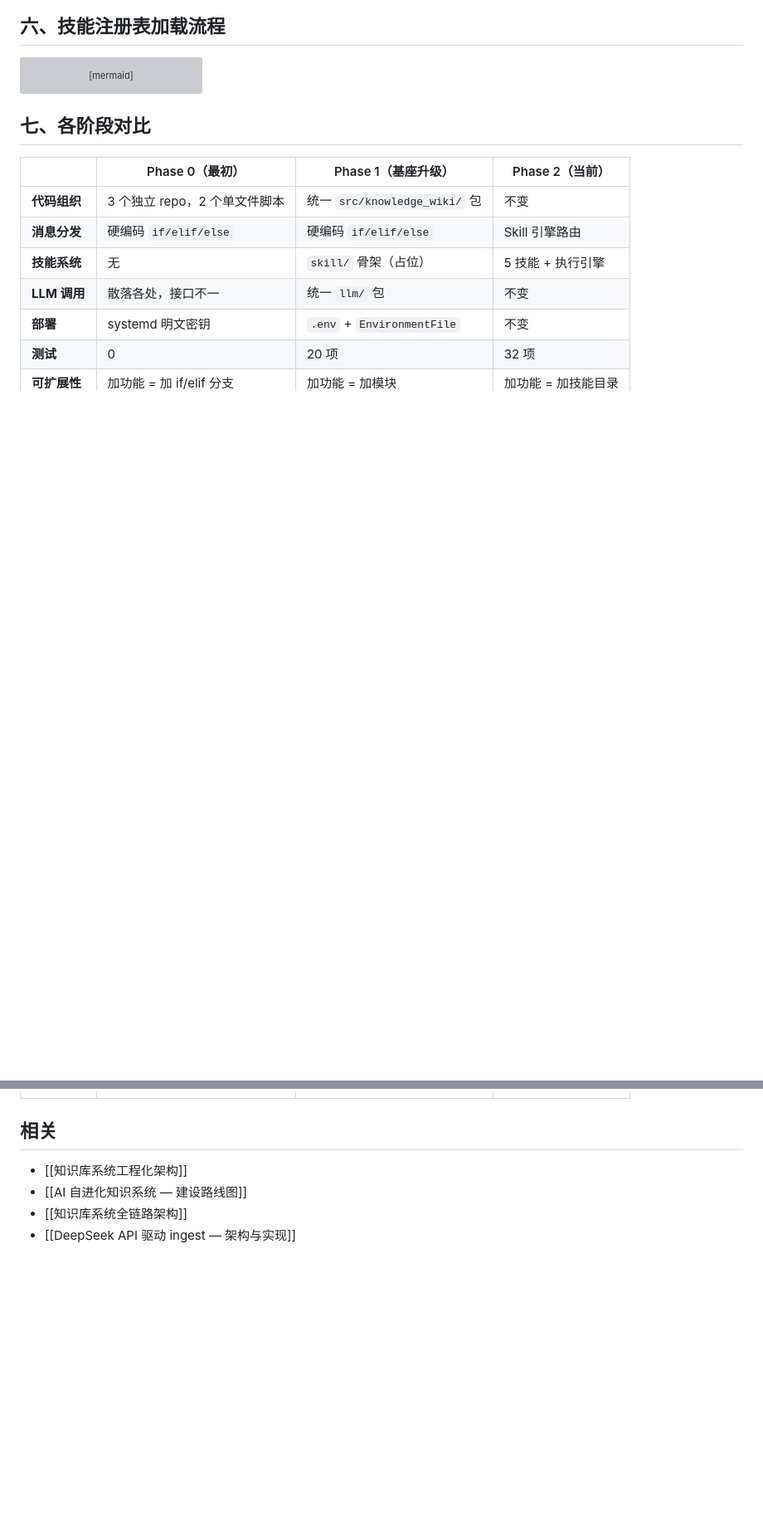
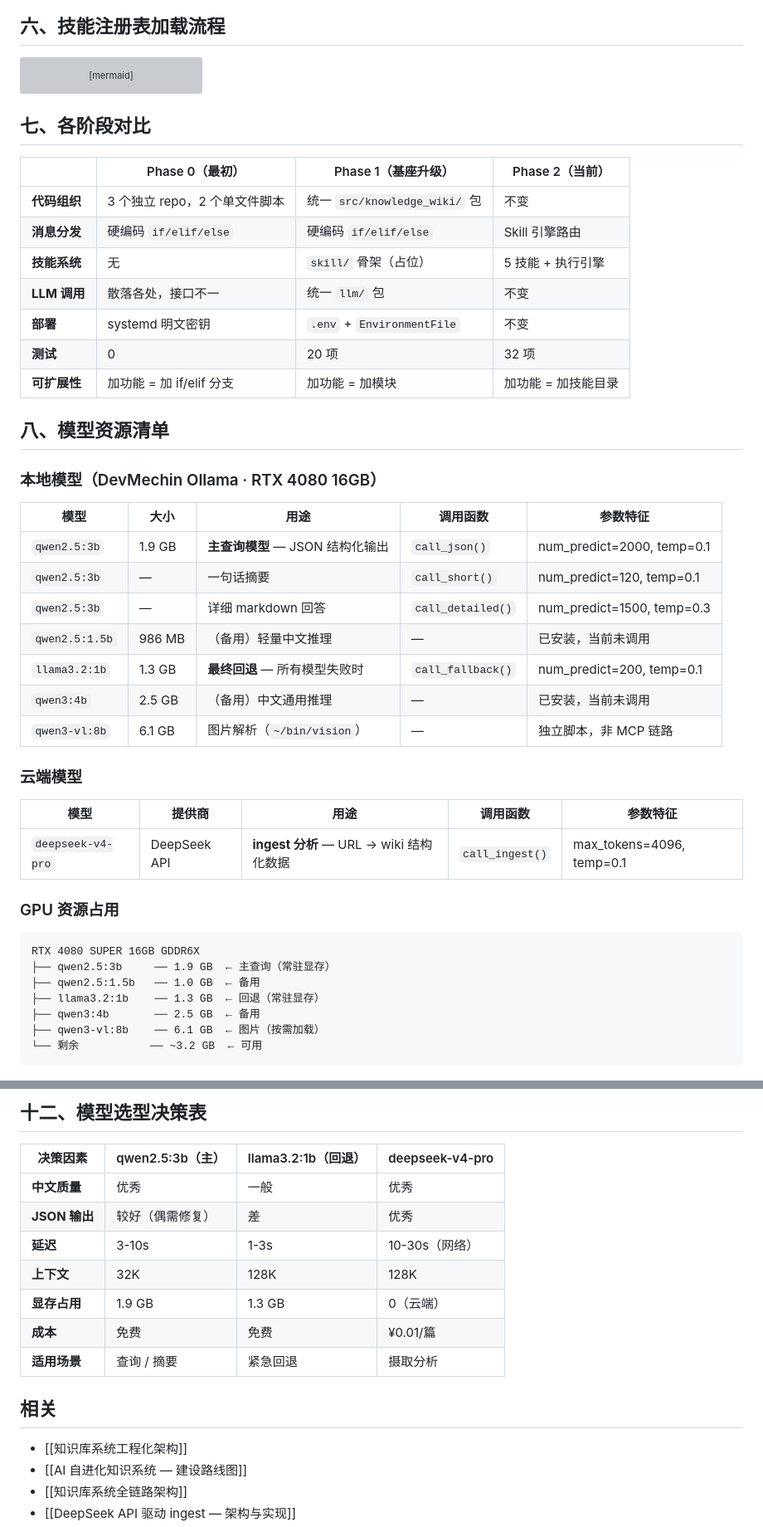
Before and after one commit to JXY001A/knowledge-wiki, a Markdown page: wiki/综合分析/2026-05-23 Phase 2 实现详细流程图.md, 2 parts joined by grey strips. Shown at 83% size. Drawn GitHub-style; blank space fills up the shorter version; grey boxes are pictures that could not be loaded.

Commit message:
synthesis: 补充 Phase 2 流程图 — 本地模型清单、路由决策、容错链、选型对照
新增 5 个章节：模型资源清单（5 模型）、GPU 占用分布、路由决策流程、Ollama 容错链、模型与技能对应关系、选型决策表。

Co-Authored-By: Claude Opus 4.7 <noreply@anthropic.com>

````diff
--- a/wiki/综合分析/2026-05-23 Phase 2 实现详细流程图.md
+++ b/wiki/综合分析/2026-05-23 Phase 2 实现详细流程图.md
@@ -277,3 +277,35 @@ flowchart LR
 | **测试** | 0 | 20 项 | 32 项 |
 | **可扩展性** | 加功能 = 加 if/elif 分支 | 加功能 = 加模块 | 加功能 = 加技能目录 |
 
+## 八、模型资源清单
+
+### 本地模型（DevMechin Ollama · RTX 4080 16GB）
+
+| 模型 | 大小 | 用途 | 调用函数 | 参数特征 |
+|------|------|------|---------|---------|
+| `qwen2.5:3b` | 1.9 GB | **主查询模型** — JSON 结构化输出 | `call_json()` | num_predict=2000, temp=0.1 |
+| `qwen2.5:3b` | — | 一句话摘要 | `call_short()` | num_predict=120, temp=0.1 |
+| `qwen2.5:3b` | — | 详细 markdown 回答 | `call_detailed()` | num_predict=1500, temp=0.3 |
+| `qwen2.5:1.5b` | 986 MB | （备用）轻量中文推理 | — | 已安装，当前未调用 |
+| `llama3.2:1b` | 1.3 GB | **最终回退** — 所有模型失败时 | `call_fallback()` | num_predict=200, temp=0.1 |
+| `qwen3:4b` | 2.5 GB | （备用）中文通用推理 | — | 已安装，当前未调用 |
+| `qwen3-vl:8b` | 6.1 GB | 图片解析（`~/bin/vision`） | — | 独立脚本，非 MCP 链路 |
+
+### 云端模型
+
+| 模型 | 提供商 | 用途 | 调用函数 | 参数特征 |
+|------|--------|------|---------|---------|
+| `deepseek-v4-pro` | DeepSeek API | **ingest 分析** — URL → wiki 结构化数据 | `call_ingest()` | max_tokens=4096, temp=0.1 |
+
+### GPU 资源占用
+
+```
+RTX 4080 SUPER 16GB GDDR6X
+├── qwen2.5:3b     ── 1.9 GB  ← 主查询（常驻显存）
+├── qwen2.5:1.5b   ── 1.0 GB  ← 备用
+├── llama3.2:1b    ── 1.3 GB  ← 回退（常驻显存）
+├── qwen3:4b       ── 2.5 GB  ← 备用
+├── qwen3-vl:8b    ── 6.1 GB  ← 图片（按需加载）
+└── 剩余           ── ~3.2 GB  ← 可用
+```
+
@@ -280,3 +404,15 @@ flowchart LR
+## 十二、模型选型决策表
+
+| 决策因素 | qwen2.5:3b（主） | llama3.2:1b（回退） | deepseek-v4-pro |
+|---------|------------------|--------------------|--------------------|
+| **中文质量** | 优秀 | 一般 | 优秀 |
+| **JSON 输出** | 较好（偶需修复） | 差 | 优秀 |
+| **延迟** | 3-10s | 1-3s | 10-30s（网络） |
+| **上下文** | 32K | 128K | 128K |
+| **显存占用** | 1.9 GB | 1.3 GB | 0（云端） |
+| **成本** | 免费 | 免费 | ¥0.01/篇 |
+| **适用场景** | 查询 / 摘要 | 紧急回退 | 摄取分析 |
+
 ## 相关
 
 - [[知识库系统工程化架构]]
````
Also changed, not shown: other parts of wiki/综合分析/2026-05-23 Phase 2 实现详细流程图.md (+93 -1 lines).
